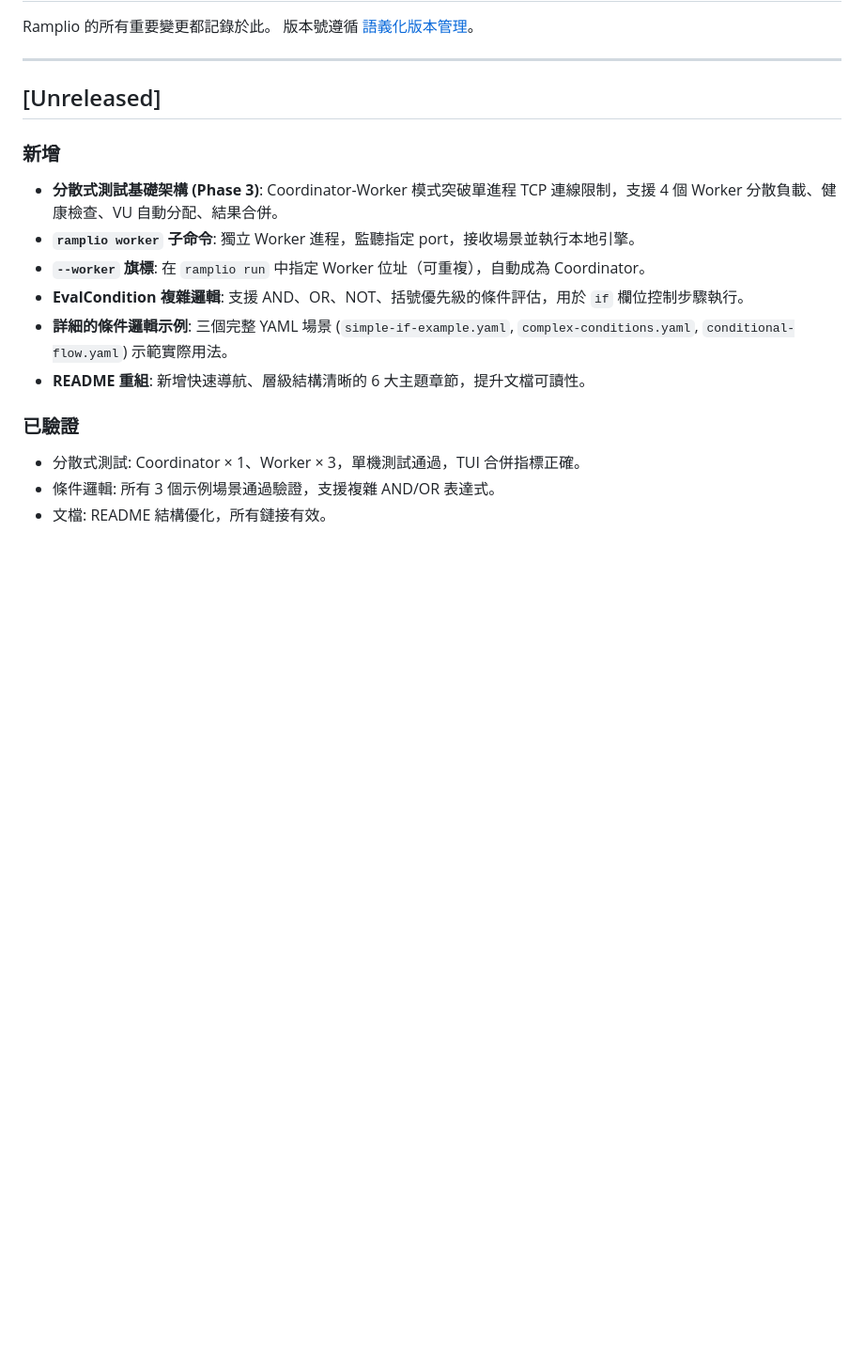
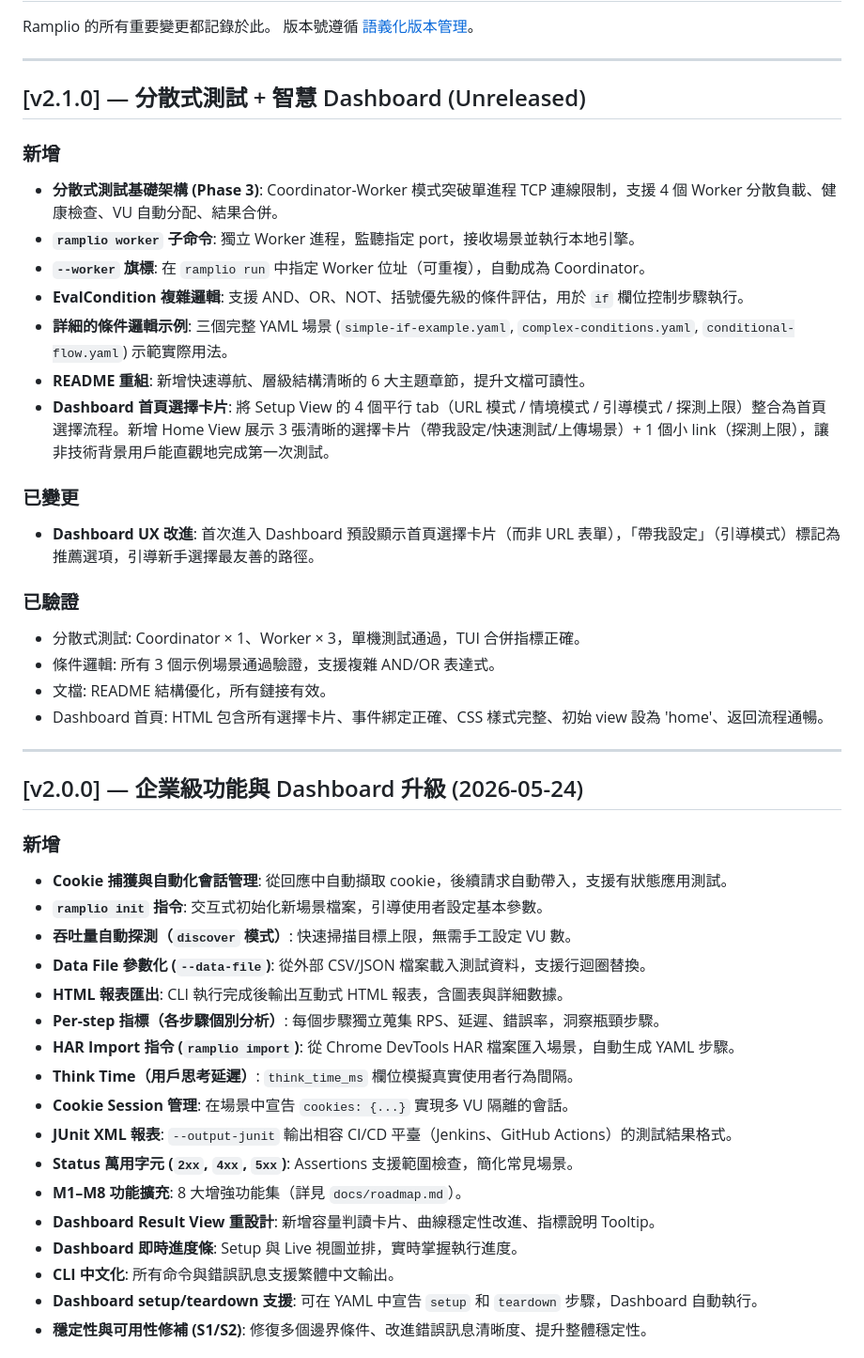
Before and after one commit to machiko/ramplio, a Markdown page: CHANGELOG.md, the part around one of its changes. Shown at 94% size. Drawn GitHub-style; blank space fills up the shorter version.

Commit message:
docs: ✏️ 更新 CHANGELOG

```diff
--- a/CHANGELOG.md
+++ b/CHANGELOG.md
@@ -5,7 +5,7 @@ Ramplio 的所有重要變更都記錄於此。
 
 ---
 
-## [Unreleased]
+## [v2.1.0] — 分散式測試 + 智慧 Dashboard (Unreleased)
 
 ### 新增
 - **分散式測試基礎架構 (Phase 3)**: Coordinator-Worker 模式突破單進程 TCP 連線限制，支援 4 個 Worker 分散負載、健康檢查、VU 自動分配、結果合併。
@@ -14,8 +14,37 @@ Ramplio 的所有重要變更都記錄於此。
 - **EvalCondition 複雜邏輯**: 支援 AND、OR、NOT、括號優先級的條件評估，用於 `if` 欄位控制步驟執行。
 - **詳細的條件邏輯示例**: 三個完整 YAML 場景 (`simple-if-example.yaml`, `complex-conditions.yaml`, `conditional-flow.yaml`) 示範實際用法。
 - **README 重組**: 新增快速導航、層級結構清晰的 6 大主題章節，提升文檔可讀性。
+- **Dashboard 首頁選擇卡片**: 將 Setup View 的 4 個平行 tab（URL 模式 / 情境模式 / 引導模式 / 探測上限）整合為首頁選擇流程。新增 Home View 展示 3 張清晰的選擇卡片（帶我設定/快速測試/上傳場景）+ 1 個小 link（探測上限），讓非技術背景用戶能直觀地完成第一次測試。
+
+### 已變更
+- **Dashboard UX 改進**: 首次進入 Dashboard 預設顯示首頁選擇卡片（而非 URL 表單），「帶我設定」（引導模式）標記為推薦選項，引導新手選擇最友善的路徑。
 
 ### 已驗證
 - 分散式測試: Coordinator × 1、Worker × 3，單機測試通過，TUI 合併指標正確。
 - 條件邏輯: 所有 3 個示例場景通過驗證，支援複雜 AND/OR 表達式。
 - 文檔: README 結構優化，所有鏈接有效。
+- Dashboard 首頁: HTML 包含所有選擇卡片、事件綁定正確、CSS 樣式完整、初始 view 設為 'home'、返回流程通暢。
+
+---
+
+## [v2.0.0] — 企業級功能與 Dashboard 升級 (2026-05-24)
+
+### 新增
+- **Cookie 捕獲與自動化會話管理**: 從回應中自動擷取 cookie，後續請求自動帶入，支援有狀態應用測試。
+- **`ramplio init` 指令**: 交互式初始化新場景檔案，引導使用者設定基本參數。
+- **吞吐量自動探測（`discover` 模式）**: 快速掃描目標上限，無需手工設定 VU 數。
+- **Data File 參數化 (`--data-file`)**: 從外部 CSV/JSON 檔案載入測試資料，支援行迴圈替換。
+- **HTML 報表匯出**: CLI 執行完成後輸出互動式 HTML 報表，含圖表與詳細數據。
+- **Per-step 指標（各步驟個別分析）**: 每個步驟獨立蒐集 RPS、延遲、錯誤率，洞察瓶頸步驟。
+- **HAR Import 指令 (`ramplio import`)**: 從 Chrome DevTools HAR 檔案匯入場景，自動生成 YAML 步驟。
+- **Think Time（用戶思考延遲）**: `think_time_ms` 欄位模擬真實使用者行為間隔。
+- **Cookie Session 管理**: 在場景中宣告 `cookies: {...}` 實現多 VU 隔離的會話。
+- **JUnit XML 報表**: `--output-junit` 輸出相容 CI/CD 平臺（Jenkins、GitHub Actions）的測試結果格式。
+- **Status 萬用字元 (`2xx`, `4xx`, `5xx`)**: Assertions 支援範圍檢查，簡化常見場景。
+- **M1–M8 功能擴充**: 8 大增強功能集（詳見 `docs/roadmap.md`）。
+- **Dashboard Result View 重設計**: 新增容量判讀卡片、曲線穩定性改進、指標說明 Tooltip。
+- **Dashboard 即時進度條**: Setup 與 Live 視圖並排，實時掌握執行進度。
+- **CLI 中文化**: 所有命令與錯誤訊息支援繁體中文輸出。
+- **Dashboard setup/teardown 支援**: 可在 YAML 中宣告 `setup` 和 `teardown` 步驟，Dashboard 自動執行。
+- **穩定性與可用性修補 (S1/S2)**: 修復多個邊界條件、改進錯誤訊息清晰度、提升整體穩定性。
+
```
Also changed, not shown: other parts of CHANGELOG.md (+15 -4 lines).
